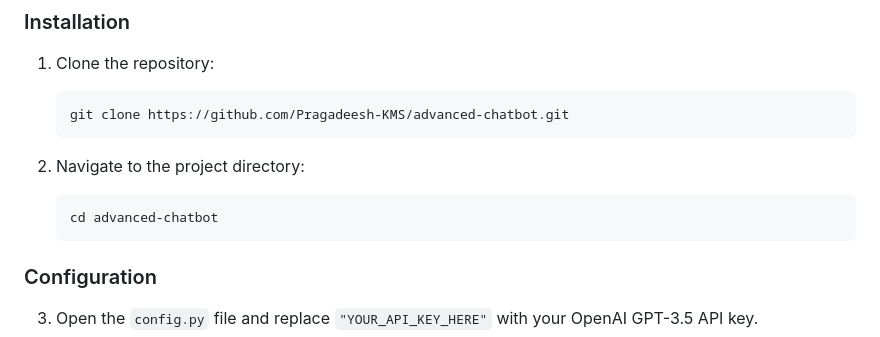
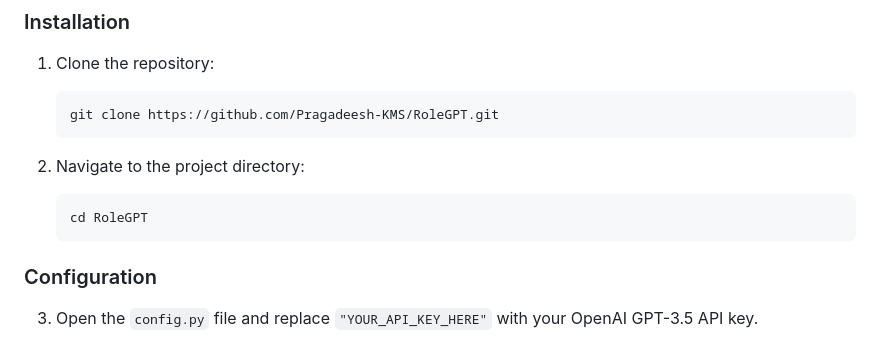
Before and after one commit to Pragadeesh-KMS/RoleGPT, a Markdown page: README.md, the part around the change. Drawn GitHub-style.

````diff
--- a/README.md
+++ b/README.md
@@ -43,13 +43,13 @@ Before using the **Advanced Chatbot**, ensure you have the following prerequisit
 1. Clone the repository:
 
    ```bash
-   git clone https://github.com/Pragadeesh-KMS/advanced-chatbot.git
+   git clone https://github.com/Pragadeesh-KMS/RoleGPT.git
    ```
 
 2. Navigate to the project directory:
 
    ```bash
-   cd advanced-chatbot
+   cd RoleGPT
    ```
 
 ### Configuration
````
